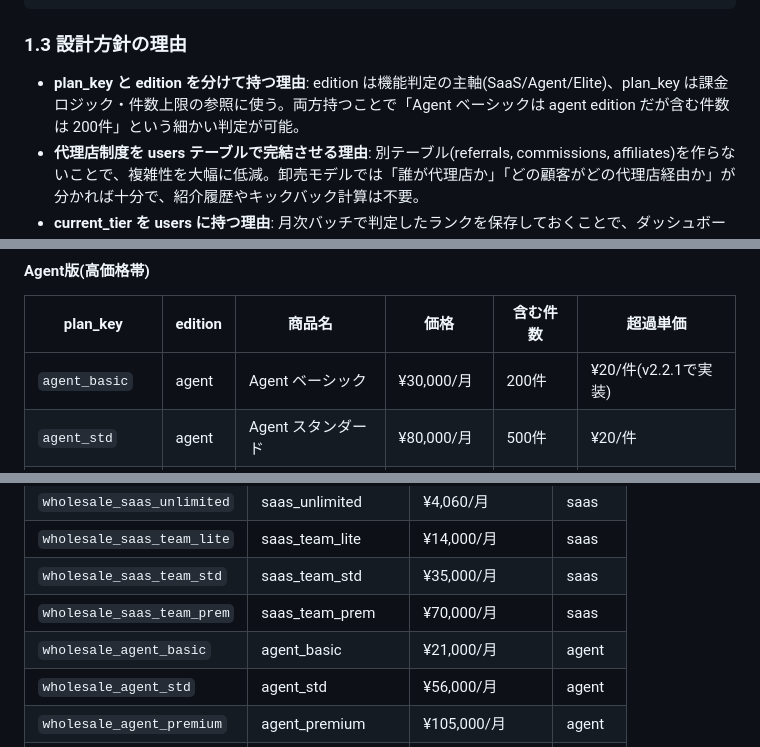
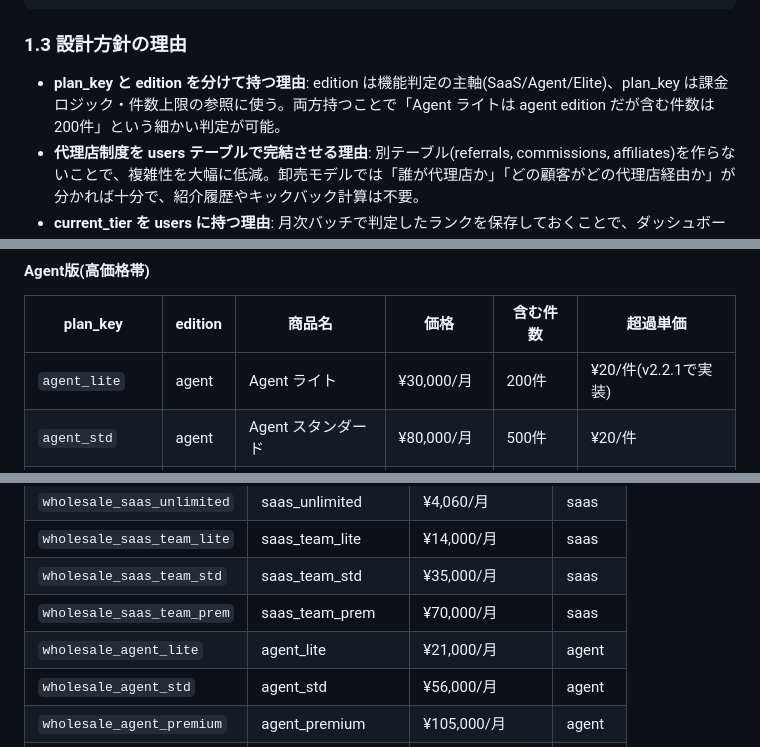
Before and after one commit to nice-gecko/shiwake-ai, a Markdown page: shiwake-ai_v2_2_0_仕様書.md, 3 parts joined by grey strips. GitHub-like rendering.

```diff
--- a/shiwake-ai_v2_2_0_仕様書.md
+++ b/shiwake-ai_v2_2_0_仕様書.md
@@ -84,7 +84,7 @@ WHERE is_paid = true AND plan_key IS NULL;
 
 ### 1.3 設計方針の理由
 
-- **plan_key と edition を分けて持つ理由**: edition は機能判定の主軸(SaaS/Agent/Elite)、plan_key は課金ロジック・件数上限の参照に使う。両方持つことで「Agent ベーシックは agent edition だが含む件数は 200件」という細かい判定が可能。
+- **plan_key と edition を分けて持つ理由**: edition は機能判定の主軸(SaaS/Agent/Elite)、plan_key は課金ロジック・件数上限の参照に使う。両方持つことで「Agent ライトは agent edition だが含む件数は 200件」という細かい判定が可能。
 - **代理店制度を users テーブルで完結させる理由**: 別テーブル(referrals, commissions, affiliates)を作らないことで、複雑性を大幅に低減。卸売モデルでは「誰が代理店か」「どの顧客がどの代理店経由か」が分かれば十分で、紹介履歴やキックバック計算は不要。
 - **current_tier を users に持つ理由**: 月次バッチで判定したランクを保存しておくことで、ダッシュボード表示時に再計算不要。月次バッチが書き換える前提のキャッシュ列。
 - **billing_period_end を持つ理由**: monthly_count のリセットタイミングを Stripe の請求サイクルと一致させるため。今は月末リセットで動いているが、Stripe の請求日(契約日基準)と月末がずれるとカウントが噛み合わない。
@@ -109,7 +109,7 @@ WHERE is_paid = true AND plan_key IS NULL;
 
 | plan_key | edition | 商品名 | 価格 | 含む件数 | 超過単価 |
 |---|---|---|---|---|---|
-| `agent_basic` | agent | Agent ベーシック | ¥30,000/月 | 200件 | ¥20/件(v2.2.1で実装) |
+| `agent_lite` | agent | Agent ライト | ¥30,000/月 | 200件 | ¥20/件(v2.2.1で実装) |
 | `agent_std` | agent | Agent スタンダード | ¥80,000/月 | 500件 | ¥20/件 |
 | `agent_premium` | agent | Agent プレミアム | ¥150,000/月 | 1,500件 | ¥20/件 |
 | `agent_elite` | elite | Agent エリート | ¥250,000/月 | 3,000件 | ¥20/件 |
@@ -126,7 +126,7 @@ WHERE is_paid = true AND plan_key IS NULL;
 | `wholesale_saas_team_lite` | saas_team_lite | ¥14,000/月 | saas |
 | `wholesale_saas_team_std` | saas_team_std | ¥35,000/月 | saas |
 | `wholesale_saas_team_prem` | saas_team_prem | ¥70,000/月 | saas |
-| `wholesale_agent_basic` | agent_basic | ¥21,000/月 | agent |
+| `wholesale_agent_lite` | agent_lite | ¥21,000/月 | agent |
 | `wholesale_agent_std` | agent_std | ¥56,000/月 | agent |
 | `wholesale_agent_premium` | agent_premium | ¥105,000/月 | agent |
 | `wholesale_agent_elite` | agent_elite | ¥175,000/月 | elite |
```
Also changed, not shown: other parts of shiwake-ai_v2_2_0_仕様書.md (+13 -13 lines).
